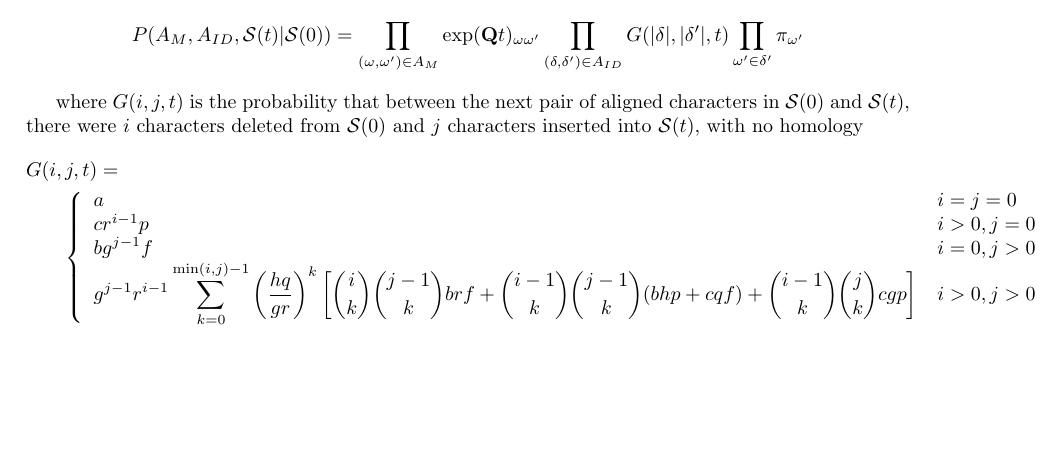
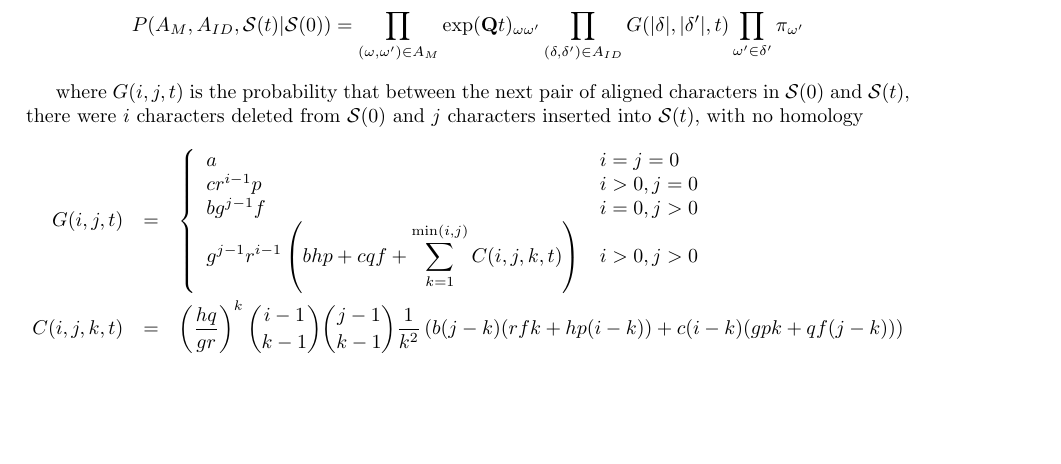
Before and after one commit to ihh/EvolPairHMM, a LaTeX document (numerical.tex): part of page 6 of 7, cut so that both start at the same text. Compiled offline with pdfLaTeX.

Commit message:
debugged combinatorics for gap probabilities

```diff
--- a/numerical.tex
+++ b/numerical.tex
@@ -483,24 +483,26 @@ there were $i$ characters deleted from ${\cal S}(0)$
 and $j$ characters inserted into ${\cal S}(t)$,
 with no homology
 \begin{eqnarray*}
-\lefteqn{G(i,j,t) =} \\
-& &
+G(i,j,t) & = &
 \left\{ \begin{array}{ll}
 a & i=j=0 \\
 cr^{i-1}p & i>0, j=0 \\
 bg^{j-1}f & i=0, j>0 \\
 \displaystyle
 g^{j-1} r^{i-1}
-\sum_{k=0}^{\min(i,j)-1}
-\left(\frac{hq}{gr}\right)^k
-\left[
-\binom{i}{k} \binom{j-1}{k} brf
-+ \binom{i-1}{k} \binom{j-1}{k} (bhp+cqf)
-+ \binom{i-1}{k} \binom{j}{k} cgp
-\right]
+\left(
+bhp + cqf +
+\sum_{k=1}^{\min(i,j)} C(i,j,k,t)
+\right)
 & i>0, j>0
 \end{array} \right.
+\\
+C(i,j,k,t) & = &
+\left( \frac{hq}{gr} \right)^k
+\binom{i-1}{k-1} \binom{j-1}{k-1} \frac{1}{k^2}
+\left( b(j-k)(rfk + hp(i-k)) + c(i-k)(gpk + qf(j-k)) \right)
 \end{eqnarray*}
+
 % The unobserved index $k$ counts zig-zags on the Pair HMM state path
 % ($D \to I \to D$ or $I \to D \to I$).
 
```
Also changed, not shown: 1 other file.
